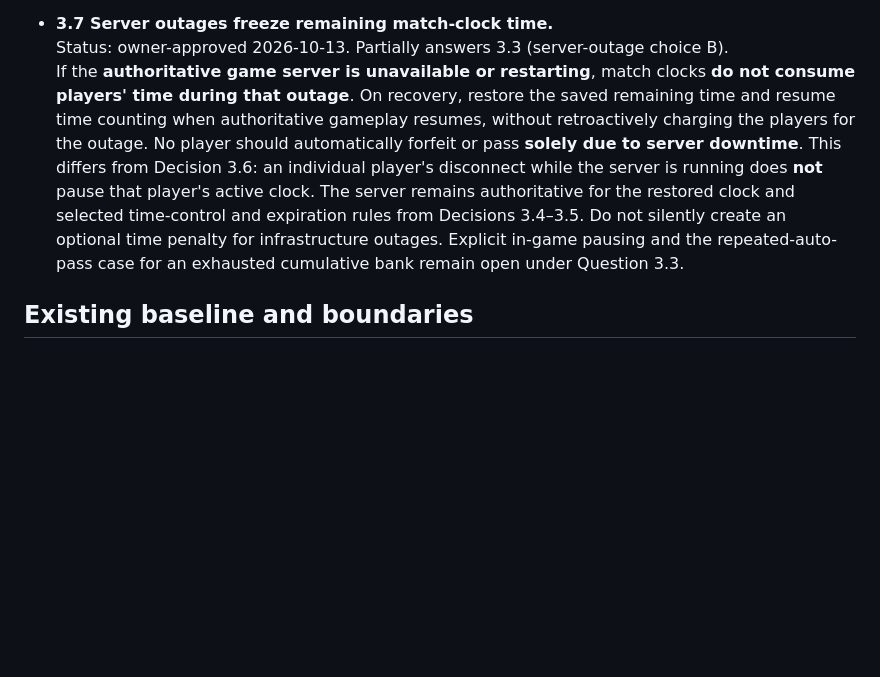
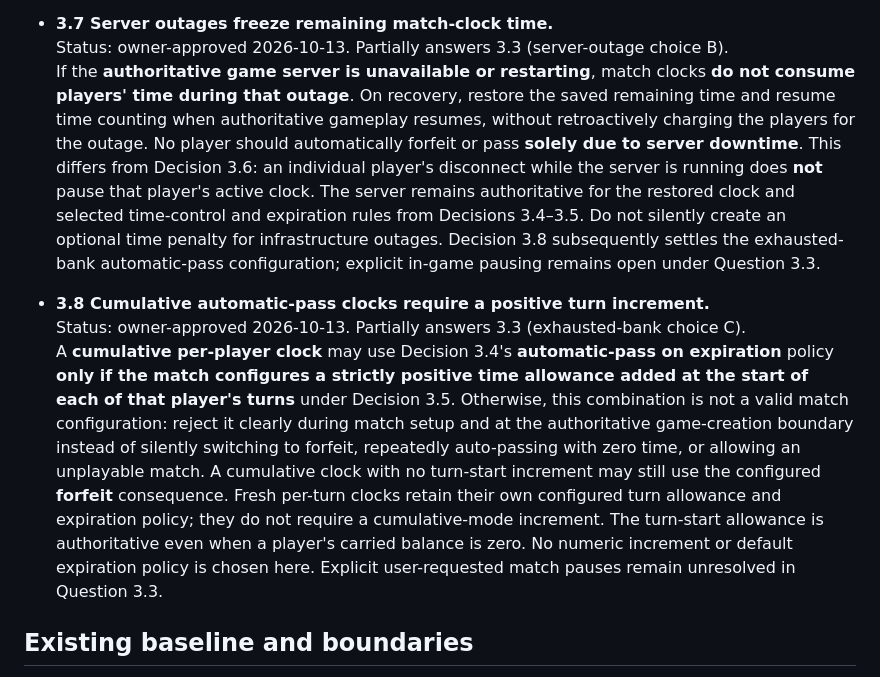
Before and after one commit to moritzbrantner/scrabble, a Markdown page: docs/DECISION-ATLAS.md, the part around one of its changes. Drawn GitHub-style; blank space fills up the shorter version.

```diff
--- a/docs/DECISION-ATLAS.md
+++ b/docs/DECISION-ATLAS.md
@@ -155,7 +155,11 @@ Source: owner free-form steering session, 2026-10-13. Previous completed impleme
 
 - **3.7 Server outages freeze remaining match-clock time.**
   Status: owner-approved 2026-10-13. Partially answers 3.3 (server-outage choice B).
-  If the **authoritative game server is unavailable or restarting**, match clocks **do not consume players' time during that outage**. On recovery, restore the saved remaining time and resume time counting when authoritative gameplay resumes, without retroactively charging the players for the outage. No player should automatically forfeit or pass **solely due to server downtime**. This differs from Decision 3.6: an individual player's disconnect while the server is running does **not** pause that player's active clock. The server remains authoritative for the restored clock and selected time-control and expiration rules from Decisions 3.4–3.5. Do not silently create an optional time penalty for infrastructure outages. Explicit in-game pausing and the repeated-auto-pass case for an exhausted cumulative bank remain open under Question 3.3.
+  If the **authoritative game server is unavailable or restarting**, match clocks **do not consume players' time during that outage**. On recovery, restore the saved remaining time and resume time counting when authoritative gameplay resumes, without retroactively charging the players for the outage. No player should automatically forfeit or pass **solely due to server downtime**. This differs from Decision 3.6: an individual player's disconnect while the server is running does **not** pause that player's active clock. The server remains authoritative for the restored clock and selected time-control and expiration rules from Decisions 3.4–3.5. Do not silently create an optional time penalty for infrastructure outages. Decision 3.8 subsequently settles the exhausted-bank automatic-pass configuration; explicit in-game pausing remains open under Question 3.3.
+
+- **3.8 Cumulative automatic-pass clocks require a positive turn increment.**
+  Status: owner-approved 2026-10-13. Partially answers 3.3 (exhausted-bank choice C).
+  A **cumulative per-player clock** may use Decision 3.4's **automatic-pass on expiration** policy **only if the match configures a strictly positive time allowance added at the start of each of that player's turns** under Decision 3.5. Otherwise, this combination is not a valid match configuration: reject it clearly during match setup and at the authoritative game-creation boundary instead of silently switching to forfeit, repeatedly auto-passing with zero time, or allowing an unplayable match. A cumulative clock with no turn-start increment may still use the configured **forfeit** consequence. Fresh per-turn clocks retain their own configured turn allowance and expiration policy; they do not require a cumulative-mode increment. The turn-start allowance is authoritative even when a player's carried balance is zero. No numeric increment or default expiration policy is chosen here. Explicit user-requested match pauses remain unresolved in Question 3.3.
 
 ## Existing baseline and boundaries
 
```
Also changed, not shown: other parts of docs/DECISION-ATLAS.md (+5 -5 lines).
